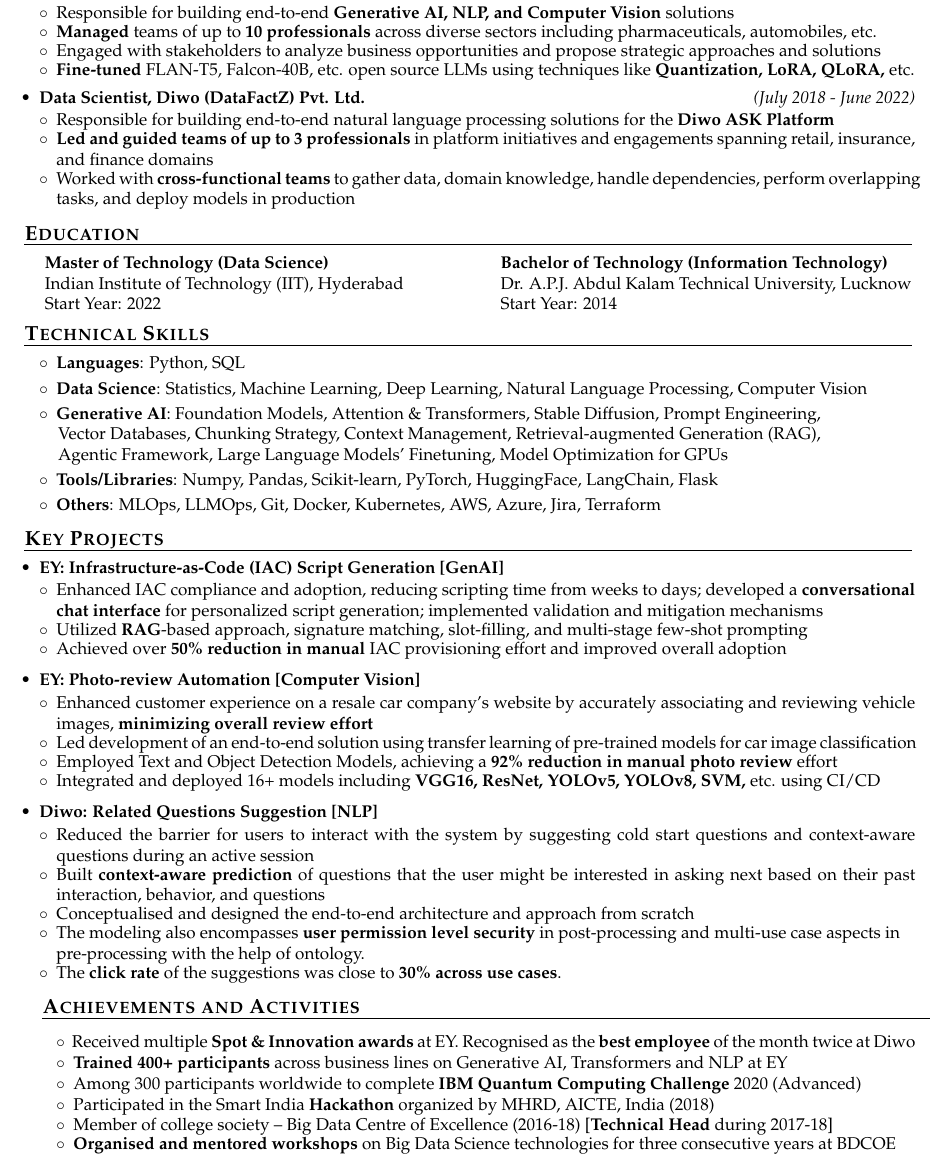
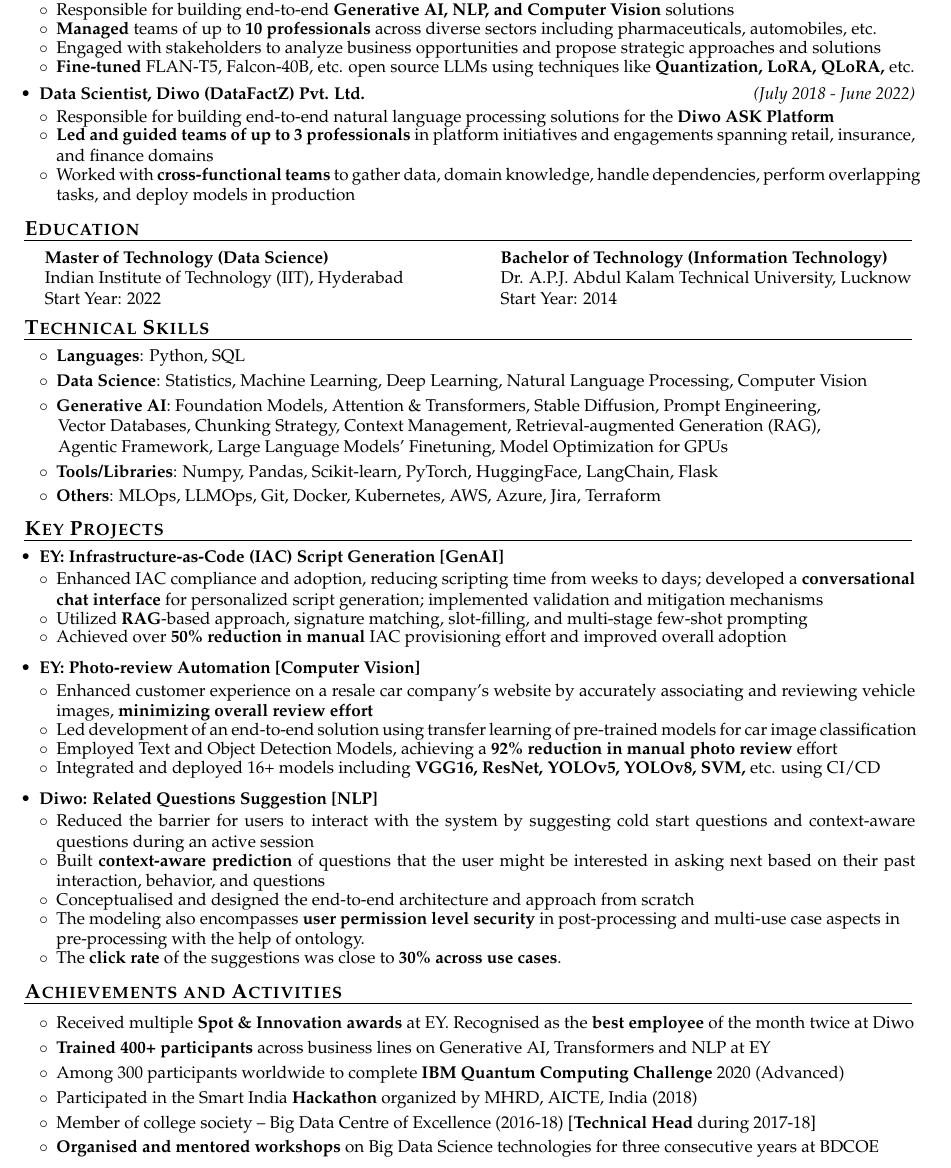
Before and after one commit to therajmaurya/latex-resume, a LaTeX CV (my-resume-1pg.tex): part of the page, cut so that both start at the same text. Compiled offline with pdfLaTeX.

Commit message:
Indentation Fixed + Added "terraform" skillset

```diff
--- a/my-resume-1pg.tex
+++ b/my-resume-1pg.tex
@@ -228,13 +228,13 @@
 %{{{
     \begin{itemize}
 
-    \item[] $\circ$  \hspace{0.0cm} Received multiple \textbf{Spot \& Innovation awards} at EY. Recognised as the \textbf{best employee} of the month twice at Diwo \\[-0.5cm]
+    \item[] $\circ$  \hspace{0.0cm} Received multiple \textbf{Spot \& Innovation awards} at EY. Recognised as the \textbf{best employee} of the month twice at Diwo \\[-0.55cm]
 
-    \item[] $\circ$  \hspace{0.0cm} \textbf{Trained 400+ participants} across business lines on Generative AI, Transformers and NLP at EY  \\[-0.5cm]
+    \item[] $\circ$  \hspace{0.0cm} \textbf{Trained 400+ participants} across business lines on Generative AI, Transformers and NLP at EY  \\[-0.55cm]
 
-    \item[] $\circ$  \hspace{0.0cm} Among 300 participants worldwide to complete \textbf{IBM Quantum Computing Challenge} 2020 (Advanced) \\[-0.5cm]
+    \item[] $\circ$  \hspace{0.0cm} Among 300 participants worldwide to complete \textbf{IBM Quantum Computing Challenge} 2020 (Advanced) \\[-0.55cm]
 
-    \item[] $\circ$  \hspace{0.0cm} Participated in the Smart India \textbf{Hackathon} organized by MHRD, AICTE, India (2018) \\[-0.5cm]
+    \item[] $\circ$  \hspace{0.0cm} Participated in the Smart India \textbf{Hackathon} organized by MHRD, AICTE, India (2018) \\[-0.55cm]
 
     \item[] $\circ$  \hspace{0.0cm} Member of college society -- Big Data Centre of Excellence (2016-18) [\textbf{Technical Head} during  2017-18] \\[-0.55cm]
 
```
Also changed, not shown: my-resume-1pg.tex (3 more changed lines).
